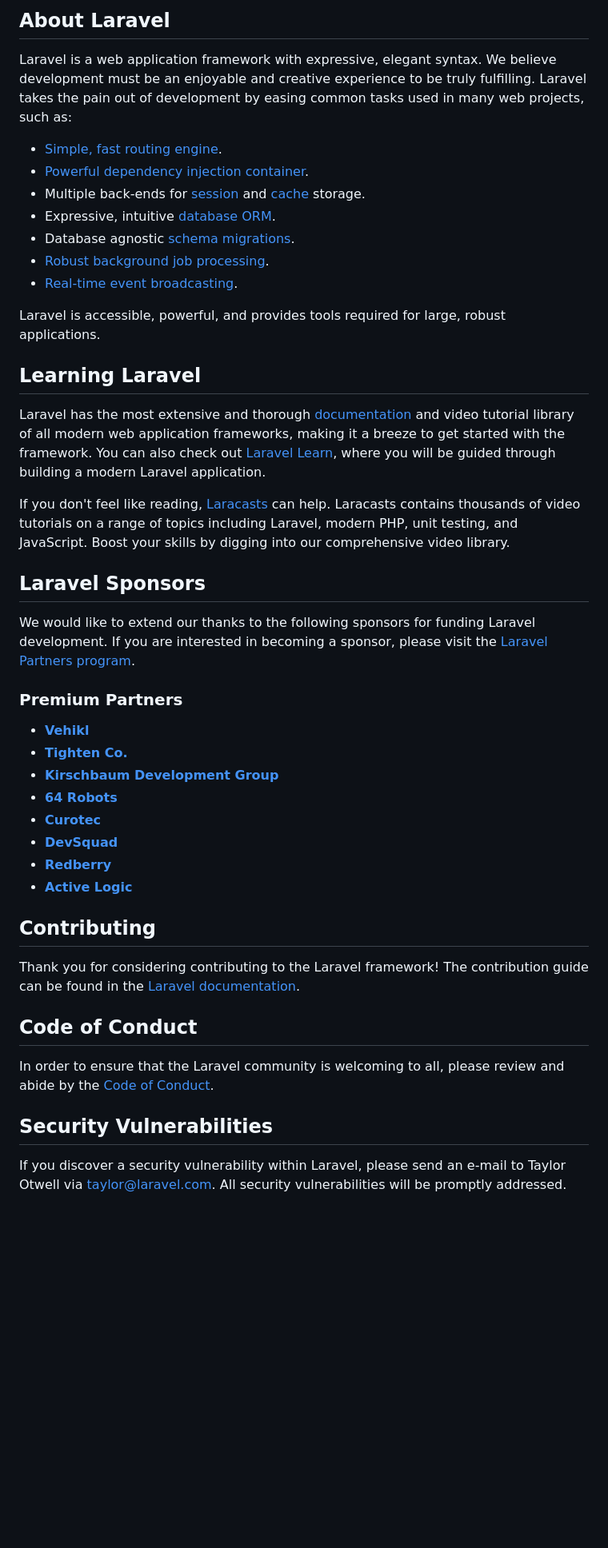
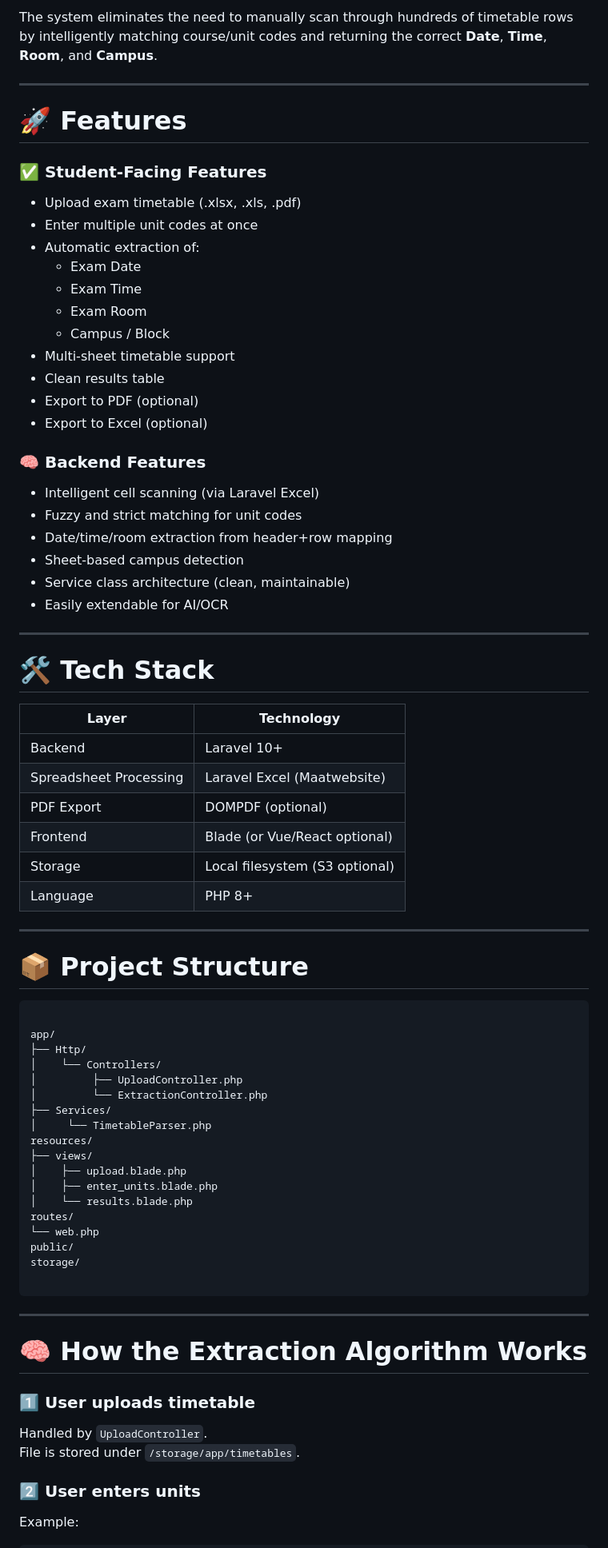
Before and after one commit to Ela-El-maker/timetable, a Markdown page: README.md, the part around one of its changes. Shown at 80% size. GitHub-like rendering; blank space fills up the shorter version.

Commit message:
Revamp Readme

````diff
--- a/README.md
+++ b/README.md
@@ -9,48 +4,78 @@
 
-## About Laravel
+The system eliminates the need to manually scan through hundreds of timetable rows by intelligently matching course/unit codes and returning the correct **Date**, **Time**, **Room**, and **Campus**.
 
-Laravel is a web application framework with expressive, elegant syntax. We believe development must be an enjoyable and creative experience to be truly fulfilling. Laravel takes the pain out of development by easing common tasks used in many web projects, such as:
+---
 
-- [Simple, fast routing engine](https://laravel.com/docs/routing).
-- [Powerful dependency injection container](https://laravel.com/docs/container).
-- Multiple back-ends for [session](https://laravel.com/docs/session) and [cache](https://laravel.com/docs/cache) storage.
-- Expressive, intuitive [database ORM](https://laravel.com/docs/eloquent).
-- Database agnostic [schema migrations](https://laravel.com/docs/migrations).
-- [Robust background job processing](https://laravel.com/docs/queues).
-- [Real-time event broadcasting](https://laravel.com/docs/broadcasting).
+# 🚀 Features
 
-Laravel is accessible, powerful, and provides tools required for large, robust applications.
+### ✅ Student-Facing Features
+- Upload exam timetable (.xlsx, .xls, .pdf)
+- Enter multiple unit codes at once
+- Automatic extraction of:
+  - Exam Date
+  - Exam Time
+  - Exam Room
+  - Campus / Block
+- Multi-sheet timetable support
+- Clean results table
+- Export to PDF (optional)
+- Export to Excel (optional)
 
-## Learning Laravel
+### 🧠 Backend Features
+- Intelligent cell scanning (via Laravel Excel)
+- Fuzzy and strict matching for unit codes
+- Date/time/room extraction from header+row mapping
+- Sheet-based campus detection
+- Service class architecture (clean, maintainable)
+- Easily extendable for AI/OCR
 
-Laravel has the most extensive and thorough [documentation](https://laravel.com/docs) and video tutorial library of all modern web application frameworks, making it a breeze to get started with the framework. You can also check out [Laravel Learn](https://laravel.com/learn), where you will be guided through building a modern Laravel application.
+---
 
-If you don't feel like reading, [Laracasts](https://laracasts.com) can help. Laracasts contains thousands of video tutorials on a range of topics including Laravel, modern PHP, unit testing, and JavaScript. Boost your skills by digging into our comprehensive video library.
+# 🛠️ Tech Stack
 
-## Laravel Sponsors
+| Layer      | Technology |
+|------------|------------|
+| Backend    | Laravel 10+ |
+| Spreadsheet Processing | Laravel Excel (Maatwebsite) |
+| PDF Export | DOMPDF (optional) |
+| Frontend   | Blade (or Vue/React optional) |
+| Storage    | Local filesystem (S3 optional) |
+| Language   | PHP 8+ |
 
-We would like to extend our thanks to the following sponsors for funding Laravel development. If you are interested in becoming a sponsor, please visit the [Laravel Partners program](https://partners.laravel.com).
+---
 
-### Premium Partners
+# 📦 Project Structure
 
-- **[Vehikl](https://vehikl.com)**
-- **[Tighten Co.](https://tighten.co)**
-- **[Kirschbaum Development Group](https://kirschbaumdevelopment.com)**
-- **[64 Robots](https://64robots.com)**
-- **[Curotec](https://www.curotec.com/services/technologies/laravel)**
-- **[DevSquad](https://devsquad.com/hire-laravel-developers)**
-- **[Redberry](https://redberry.international/laravel-development)**
-- **[Active Logic](https://activelogic.com)**
+```
 
-## Contributing
+app/
+├── Http/
+│    └── Controllers/
+│         ├── UploadController.php
+│         └── ExtractionController.php
+├── Services/
+│     └── TimetableParser.php
+resources/
+├── views/
+│    ├── upload.blade.php
+│    ├── enter_units.blade.php
+│    └── results.blade.php
+routes/
+└── web.php
+public/
+storage/
 
-Thank you for considering contributing to the Laravel framework! The contribution guide can be found in the [Laravel documentation](https://laravel.com/docs/contributions).
+```
 
-## Code of Conduct
+---
 
-In order to ensure that the Laravel community is welcoming to all, please review and abide by the [Code of Conduct](https://laravel.com/docs/contributions#code-of-conduct).
+# 🧠 How the Extraction Algorithm Works
 
-## Security Vulnerabilities
+### 1️⃣ User uploads timetable
+Handled by `UploadController`.
+File is stored under `/storage/app/timetables`.
 
-If you discover a security vulnerability within Laravel, please send an e-mail to Taylor Otwell via [taylor@laravel.com](mailto:taylor@laravel.com). All security vulnerabilities will be promptly addressed.
+### 2️⃣ User enters units
+Example:
+```
 
````
Also changed, not shown: other parts of README.md (+193 -10 lines).
